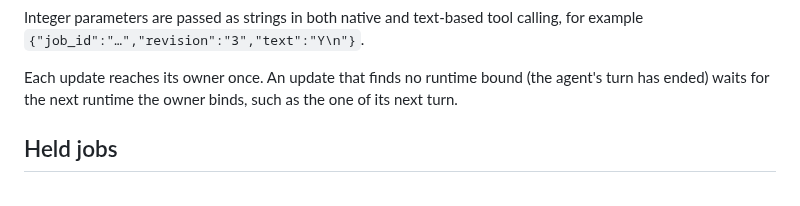
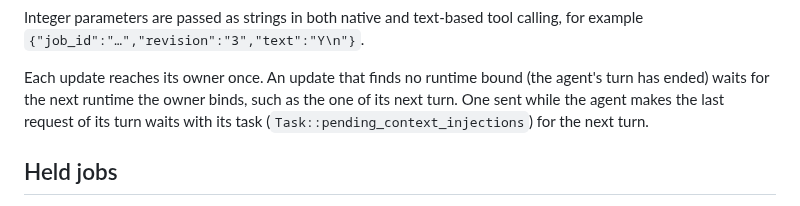
Before and after one commit to mesa-hills-research/arko_framework, a Markdown page: docs/interactive-terminals.md, the part around the change. Drawn GitHub-style.

Commit message:
docs: an update sent during an agent's last request waits with its task

```diff
--- a/docs/interactive-terminals.md
+++ b/docs/interactive-terminals.md
@@ -52,7 +52,8 @@ calling, for example `{"job_id":"…","revision":"3","text":"Y\n"}`.
 
 Each update reaches its owner once. An update that finds no runtime bound (the
 agent's turn has ended) waits for the next runtime the owner binds, such as the
-one of its next turn.
+one of its next turn. One sent while the agent makes the last request of its
+turn waits with its task (`Task::pending_context_injections`) for the next turn.
 
 ## Held jobs
 
```
